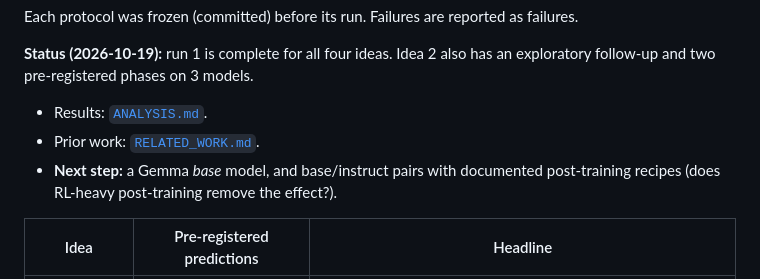
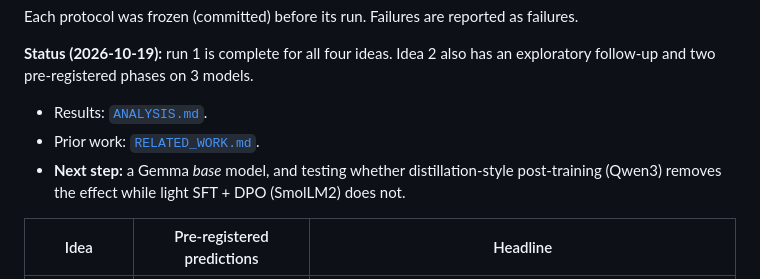
Before and after one commit to nullVeil-Labs/quiet-activations, a Markdown page: README.md, the part around the change. GitHub-like rendering.

```diff
--- a/README.md
+++ b/README.md
@@ -11,7 +11,7 @@ Each protocol was frozen (committed) before its run. Failures are reported as fa
 **Status (2026-10-19):** run 1 is complete for all four ideas. Idea 2 also has an exploratory follow-up and two pre-registered phases on 3 models.
 - Results: [`ANALYSIS.md`](ANALYSIS.md).
 - Prior work: [`RELATED_WORK.md`](RELATED_WORK.md).
-- **Next step:** a Gemma *base* model, and base/instruct pairs with documented post-training recipes (does RL-heavy post-training remove the effect?).
+- **Next step:** a Gemma *base* model, and testing whether distillation-style post-training (Qwen3) removes the effect while light SFT + DPO (SmolLM2) does not.
 
 | Idea | Pre-registered predictions | Headline |
 |---|---|---|
```
Also changed, not shown: ANALYSIS.md (+5 -2 lines).
